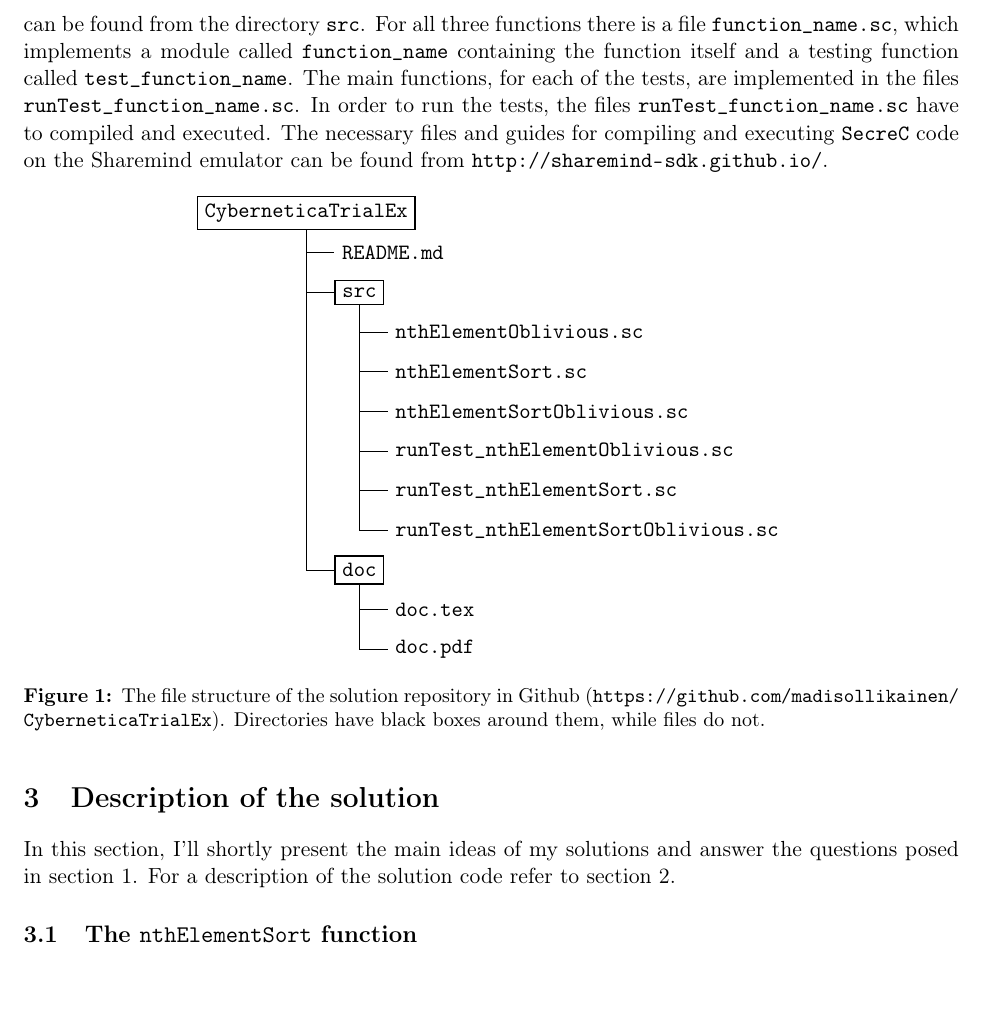
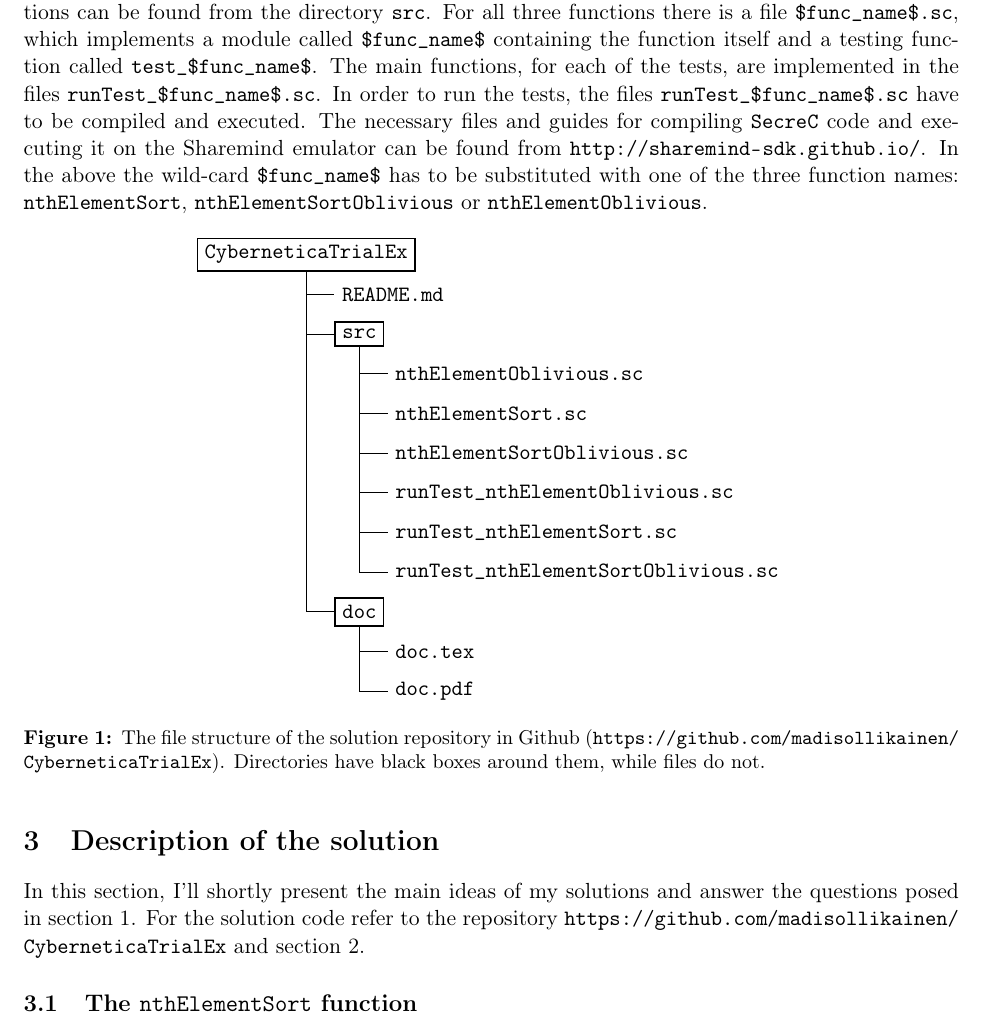
Before and after one commit to madisollikainen/CyberneticaTrialEx, a LaTeX document (doc/doc.tex): part of page 2 of 4, cut so that both start at the same text, the shorter picture padded with empty space. Compiled offline with pdfLaTeX.

Commit message:
Corrected some of the  documentation.

```diff
--- a/doc/doc.tex
+++ b/doc/doc.tex
@@ -96,7 +96,7 @@ For each implemented function I should, of course, present testing functions and
 \section{The solution repository} % (fold)
 \label{sec:the_solution_repository}
 
-My solution can be found from my Github account: \url{https://github.com/madisollikainen/CyberneticaTrialEx}. \Cref{fig:solution_file_structure} illustrates the file structure of the solution repository. This report (both \ct{.tex} and \ct{.pdf} files) can be found from the directory \ct{doc}. The source code of the solutions can be found from the directory \ct{src}. For all three functions there is a file \ct{function\_name.sc}, which implements a module called \ct{function\_name} containing the function itself and a testing function called \ct{test\_function\_name}. The main functions, for each of the tests, are implemented in the files \ct{runTest\_function\_name.sc}. In order to run the tests, the files \ct{runTest\_function\_name.sc} have to compiled and executed. The necessary files and guides for compiling and executing \SC code on the Sharemind emulator can be found from \url{http://sharemind-sdk.github.io/}.
+My solution can be found from my Github account: \url{https://github.com/madisollikainen/CyberneticaTrialEx}. \Cref{fig:solution_file_structure} illustrates the file structure of the solution repository. This report (both \ct{.tex} and \ct{.pdf} files) can be found from the directory \ct{doc}. The source code of the solutions can be found from the directory \ct{src}. For all three functions there is a file \ct{\$func\_name\$.sc}, which implements a module called \ct{\$func\_name\$} containing the function itself and a testing function called \ct{test\_\$func\_name\$}. The main functions, for each of the tests, are implemented in the files \ct{runTest\_\$func\_name\$.sc}. In order to run the tests, the files \ct{runTest\_\$func\_name\$.sc} have to be compiled and executed. The necessary files and guides for compiling \SC code and executing it on the Sharemind emulator can be found from \url{http://sharemind-sdk.github.io/}. In the above the wild-card \ct{\$func\_name\$} has to be substituted with one of the three function names: \ct{nthElementSort}, \ct{nthElementSortOblivious} or \ct{nthElementOblivious}.
 
 % \ct{nthElementSort}, \ct{nthElementSortOblivious} and \ct{nthElementOblivious} there is a file
 
@@ -146,7 +146,7 @@ My solution can be found from my Github account: \url{https://github.com/madisol
 \section{Description of the solution} % (fold)
 \label{sec:description_of_the_solution}
 
-In this section, I'll shortly present the main ideas of my solutions and answer the questions posed in \cref{sec:task_overview}. For a description of the solution code refer to \cref{sec:the_solution_repository}.
+In this section, I'll shortly present the main ideas of my solutions and answer the questions posed in \cref{sec:task_overview}. For the solution code refer to the repository \url{https://github.com/madisollikainen/CyberneticaTrialEx} and \cref{sec:the_solution_repository}.
 
 \subsection{The \ct{nthElementSort} function} % (fold)
 \label{sub:nthelementsort}
```
